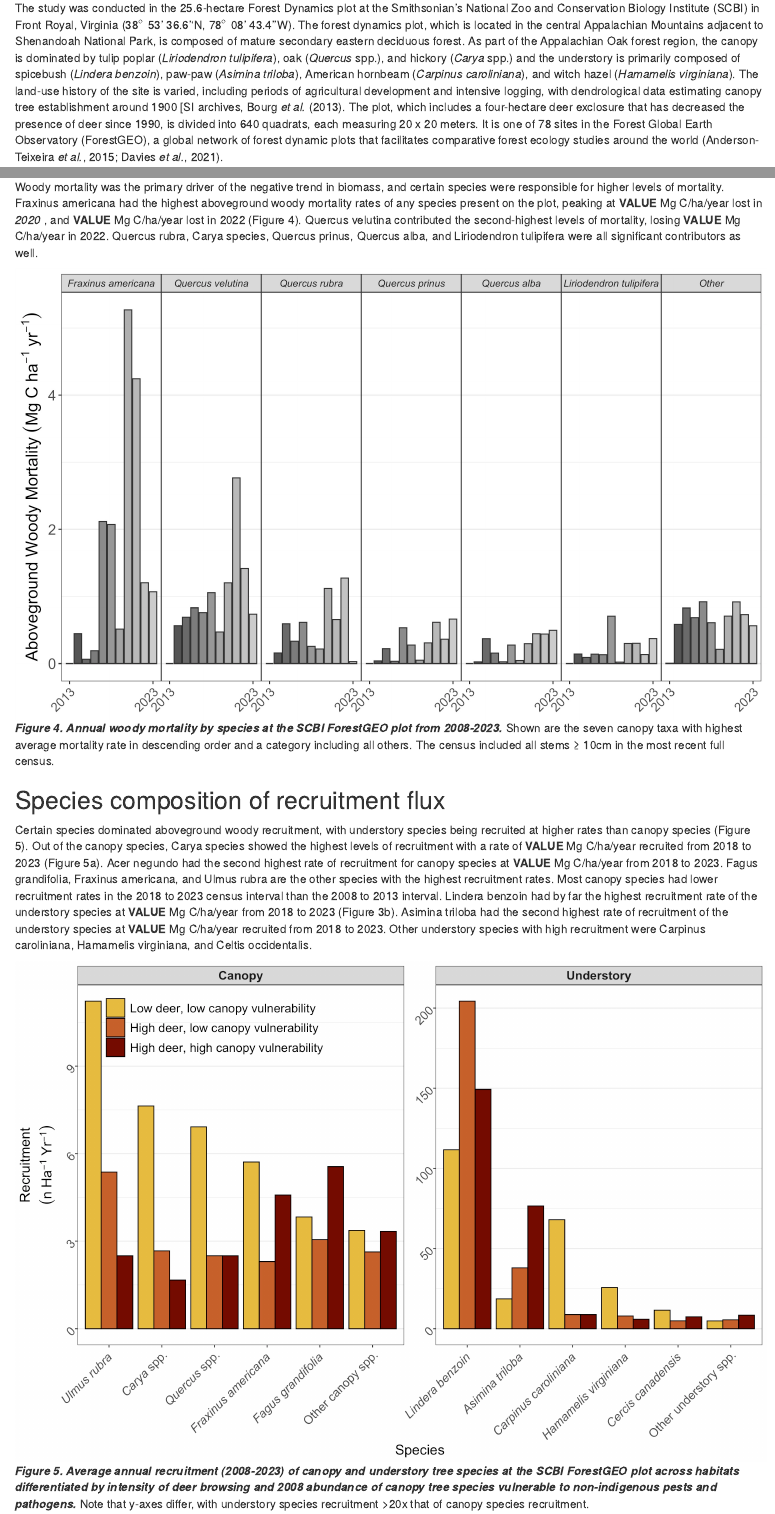
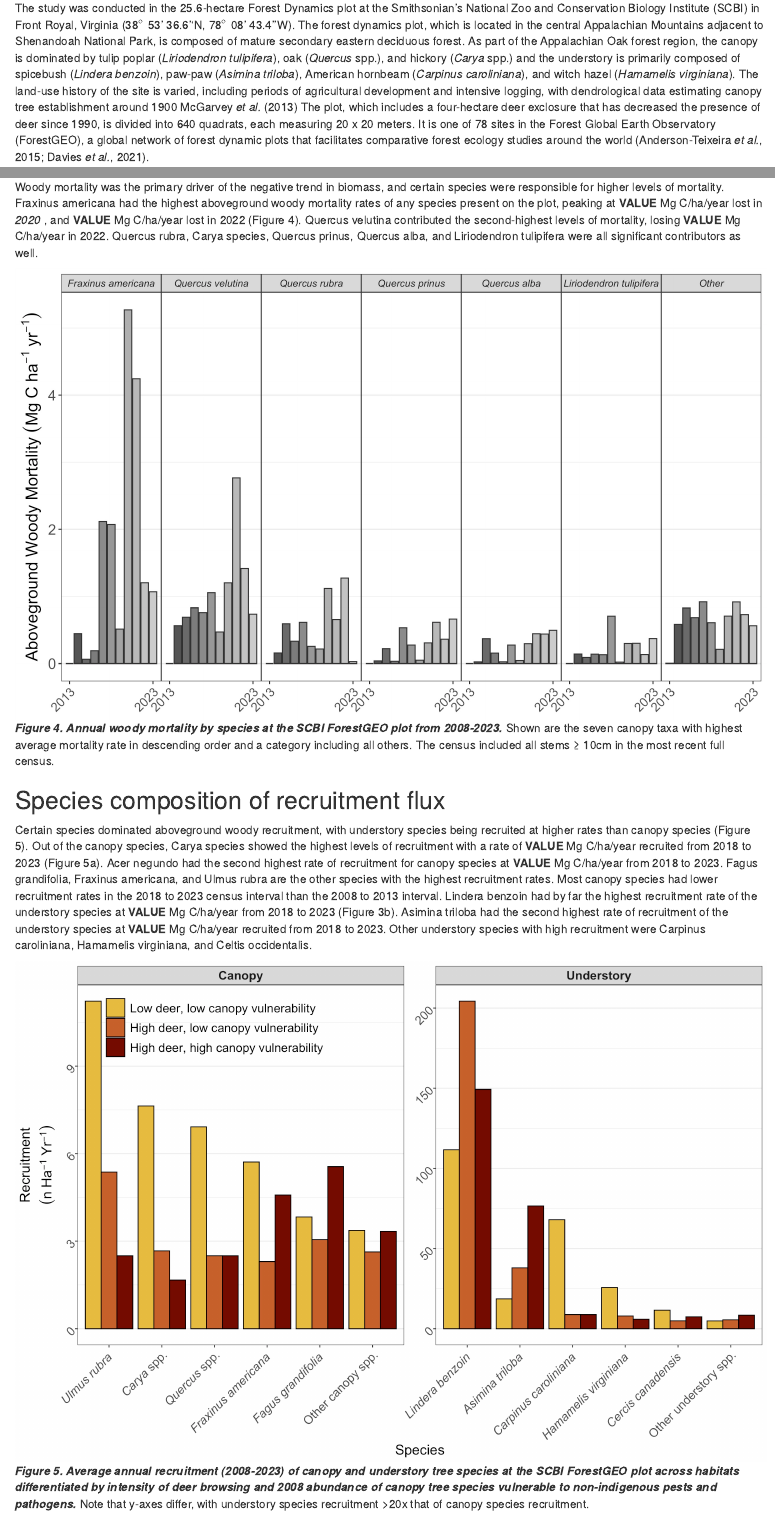
Before and after one commit to SCBI-ForestGEO/scbi_nuisance_species_biomass, an R Markdown document (doc/15yrsChange.Rmd): the page in a window 1100 px wide, from 2380 px down, and a second part further down, joined at a grey line. Rendered offline with R 4.5, knitr and Pandoc, with nearby package versions; drawn as R Markdown's standard HTML page in place of the format the file asks for.

Commit message:
figure 1 changes and citation updates

```diff
--- a/doc/15yrsChange.Rmd
+++ b/doc/15yrsChange.Rmd
@@ -147,7 +147,7 @@ Understanding the combined effects of multiple nuisance species on forest ecosys
 
 ## Site Description
 
-The study was conducted in the 25.6-hectare Forest Dynamics plot at the Smithsonian’s National Zoo and Conservation Biology Institute (SCBI) in Front Royal, Virginia (38$^\circ$ 53' 36.6''N, 78$^\circ$  08’ 43.4''W). The forest dynamics plot, which is located in the central Appalachian Mountains adjacent to Shenandoah National Park, is composed of mature secondary eastern deciduous forest. As part of the Appalachian Oak forest region, the canopy is dominated by tulip poplar (*Liriodendron tulipifera*), oak (*Quercus* spp.), and hickory (*Carya* spp.) and the understory is primarily composed of spicebush (*Lindera benzoin*), paw-paw (*Asimina triloba*), American hornbeam (*Carpinus caroliniana*), and witch hazel (*Hamamelis virginiana*). The land-use history of the site is varied, including periods of agricultural development and intensive logging, with dendrological data estimating canopy tree establishment around 1900 [SI archives, @bourg_initial_2013. The plot, which includes a four-hectare deer exclosure that has decreased the presence of deer since 1990, is divided into 640 quadrats, each measuring 20 x 20 meters. It is one of 78 sites in the Forest Global Earth Observatory (ForestGEO), a global network of forest dynamic plots that facilitates comparative forest ecology studies around the world [@anderson-teixeira_ctfsforestgeo_2015; @davies_forestgeo_2021].
+The study was conducted in the 25.6-hectare Forest Dynamics plot at the Smithsonian’s National Zoo and Conservation Biology Institute (SCBI) in Front Royal, Virginia (38$^\circ$ 53' 36.6''N, 78$^\circ$  08’ 43.4''W). The forest dynamics plot, which is located in the central Appalachian Mountains adjacent to Shenandoah National Park, is composed of mature secondary eastern deciduous forest. As part of the Appalachian Oak forest region, the canopy is dominated by tulip poplar (*Liriodendron tulipifera*), oak (*Quercus* spp.), and hickory (*Carya* spp.) and the understory is primarily composed of spicebush (*Lindera benzoin*), paw-paw (*Asimina triloba*), American hornbeam (*Carpinus caroliniana*), and witch hazel (*Hamamelis virginiana*). The land-use history of the site is varied, including periods of agricultural development and intensive logging, with dendrological data estimating canopy tree establishment around 1900 [SI archives, @bourg_initial_2013, @mcgarvey_effects_2013a] The plot, which includes a four-hectare deer exclosure that has decreased the presence of deer since 1990, is divided into 640 quadrats, each measuring 20 x 20 meters. It is one of 78 sites in the Forest Global Earth Observatory (ForestGEO), a global network of forest dynamic plots that facilitates comparative forest ecology studies around the world [@anderson-teixeira_ctfsforestgeo_2015; @davies_forestgeo_2021].
 
 In addition to our consideration of the entire forest plot, we focus further on three portions of the plot, all upland forest (i.e., excluding low-lying areas around streams), with varying levels of exposure non-indigenous insects and pathogens and white-tailed deer (Fig. 1).  The first portion we define as“Low deer, low canopy vulnerability”: A 4-ha portion of upland forest in the SE quarter of the plot (Fig. 1a), fenced in 1990 and maintained with only occasional deer presence over the past 24 years. This portion has a low abundance of canopy species vulnerable to non-indigenous pests and pathogens [@holm_interactive_2013]. The second focal area is a “high deer, low canopy vulnerability” 16.3 ha upland forest area outside the deer exclosure with low abundance of canopy species affected by non-indigenous pests and pathogens (Fig. 1b). The third focal portion of the plot has high deer, high canopy vulnerability: corresponding to 2.2 ha of upland forest outside the deer exclosure with high abundance of canopy species affected by non-indigenous pests and pathogens. We defined upland forest according to topographic wetness index, which was calculated for the forest plot by mcgregor_tree_2021. We defined vulnerability to non-indigenous insects and pathogens based on the abundance of canopy species affected by non-indigenous pests and pathogens at the time of plot establishment (2008). The following canopy species were identified as vulnerable: ash (Fraxinus spp.), elm (Ulmus spp.), butternut (Juglans cinerea), and American chestnut (Carya dentata) [@anderson-teixeira_longterm_2021]
 
--- a/doc/citations.bib
+++ b/doc/citations.bib
@@ -109,6 +109,24 @@
   doi = {10.1525/bio.2010.60.11.5},
   urldate = {2024-03-27},
   langid = {english}
+}
+
+@article{averill_regional_2017,
+  title = {A Regional Assessment of White-Tailed Deer Effects on Plant Invasion},
+  author = {Averill, Kristine M and Mortensen, David A and Smithwick, Erica A H and Kalisz, Susan and McShea, William J and Bourg, Norman A and Parker, John D and Royo, Alejandro A and Abrams, Marc D and Apsley, David K and Blossey, Bernd and Boucher, Douglas H and Caraher, Kai L and DiTommaso, Antonio and Johnson, Sarah E and Masson, Robert and Nuzzo, Victoria A},
+  year = {2017},
+  month = dec,
+  journal = {AoB Plants},
+  volume = {10},
+  number = {1},
+  pages = {plx047},
+  issn = {2041-2851},
+  doi = {10.1093/aobpla/plx047},
+  urldate = {2024-04-03},
+  abstract = {Analyses deriving insights from 23 research sites across the northeastern and east central US reveals that white-tailed deer lower native plant diversity and increase the fraction of the plant community made up of non-native species. Particularly, deer increase the abundance of the invasive plants garlic mustard and Japanese stiltgrass. Deer are known to avoid eating these species in favour of more palatable ones, thereby indirectly facilitating the success of the non-native invasives. Managing deer abundance has implications for forest plant communities. By maintaining lower deer densities, native plants likely will be better sustained and invasions of unpalatable non-native plants limited., Herbivores can profoundly influence plant species assembly, including plant invasion, and resulting community composition. Population increases of native herbivores, e.g. white-tailed deer (Odocoileus virginianus), combined with burgeoning plant invasions raise concerns for native plant diversity and forest regeneration. While individual researchers typically test for the impact of deer on plant invasion at a few sites, the overarching influence of deer on plant invasion across regional scales is unclear. We tested the effects of deer on the abundance and diversity of introduced and native herbaceous and woody plants across 23 white-tailed deer research sites distributed across the east-central and north-eastern USA and representing a wide range of deer densities and invasive plant abundance and identity. Deer access/exclusion or deer population density did not affect introduced plant richness or community-level abundance. Native and total plant species richness, abundance (cover and stem density) and Shannon diversity were lower in deer-access vs. deer-exclusion plots. Among deer-access plots, native species richness, native and total cover, and Shannon diversity (cover) declined as deer density increased. Deer access increased the proportion of introduced species cover (but not of species richness or stem density). As deer density increased, the proportion of introduced species richness, cover and stem density all increased. Because absolute abundance of introduced plants was unaffected by deer, the increase in proportion of introduced plant abundance is likely an indirect effect of deer reducing native cover. Indicator species analysis revealed that deer access favoured three introduced plant species, including Alliaria petiolata and Microstegium vimineum, as well as four native plant species. In contrast, deer exclusion favoured three introduced plant species, including Lonicera japonica and Rosa multiflora, and 15 native plant species. Overall, native deer reduced community diversity, lowering native plant richness and abundance, and benefited certain invasive plants, suggesting pervasive impacts of this keystone herbivore on plant community composition and ecosystem services in native forests across broad swathes of the eastern USA.},
+  pmcid = {PMC5761582},
+  pmid = {29340133},
+  file = {/Users/rachelhoffman/Zotero/storage/55VU2334/Averill et al. - 2017 - A regional assessment of white-tailed deer effects.pdf}
 }
 
 @article{bourg_initial_2013,
@@ -447,6 +465,22 @@
   file = {/Users/rachelhoffman/Zotero/storage/MP34NC2C/Guo et al. - 2023 - Impacts of Exotic Pests on Forest Ecosystems An U.pdf}
 }
 
+@article{habeck_communitylevel_2015,
+  title = {Community-Level Impacts of White-Tailed Deer on Understorey Plants in {{North American}} Forests: A Meta-Analysis},
+  shorttitle = {Community-Level Impacts of White-Tailed Deer on Understorey Plants in {{North American}} Forests},
+  author = {Habeck, Christopher W. and Schultz, Alexis K.},
+  year = {2015},
+  month = jan,
+  journal = {AoB PLANTS},
+  volume = {7},
+  pages = {plv119},
+  issn = {2041-2851},
+  doi = {10.1093/aobpla/plv119},
+  urldate = {2024-04-03},
+  abstract = {The impacts of introduced or overabundant large herbivores are a concern for the conservation of forest plant communities and the sustainability of ecosystem function. White-tailed deer (Odocoileus virginianus) are considered ecologically overabundant in much of North America. Previous work suggests that impacts of deer overabundance are broadly negative and are consequently degrading forests at multiple ecological and taxonomic levels. However, no quantitative synthesis currently exists to verify the generality or magnitude of these impacts. Here, we report the results of a meta-analysis quantifying the effects of deer exclusion on the diversity, cover and abundance of woody, herbaceous and whole community components of forest understories in North America. In addition, we explore the relationships of environmental and experimental factors on the direction and magnitude of plant community outcomes using meta-regression. Using 119 calculated effect sizes sourced from 25 peer-reviewed articles, we constructed 10 community-specific data sets and found strongly positive diversity, cover and abundance responses of the woody community to deer exclusion, but no significant effects for the herbaceous or whole community components of forest understories. Local deer density and time since exclusion were significant moderators of both whole community and woody community richness. Local deer density also moderated the effects of deer exclusion on whole community cover. Plot area, in contrast, showed no relationship to any of the community response outcomes. We suggest that the use of inadequate diversity indices, non-native species replacement or legacy effects of chronic deer overabundance might explain why the herbaceous and whole community components of forest understories showed no diversity or cover responses to deer exclusion. We also suggest some strategies to increase opportunities for future quantitative syntheses of deer impacts on forests, including providing better access to existing and future data. Ultimately, we show that white-tailed deer have strongly negative impacts on forest understorey plant communities in North America, but these impacts are not ubiquitous for all components of the plant community.},
+  file = {/Users/rachelhoffman/Zotero/storage/T9YNIS6X/Habeck and Schultz - 2015 - Community-level impacts of white-tailed deer on un.pdf;/Users/rachelhoffman/Zotero/storage/Q7FMQK7I/1805401.html}
+}
+
 @article{harris_global_2021,
   title = {Global Maps of Twenty-First Century Forest Carbon Fluxes},
   author = {Harris, Nancy L. and Gibbs, David A. and Baccini, Alessandro and Birdsey, Richard A. and {de Bruin}, Sytze and Farina, Mary and Fatoyinbo, Lola and Hansen, Matthew C. and Herold, Martin and Houghton, Richard A. and Potapov, Peter V. and Suarez, Daniela Requena and {Roman-Cuesta}, Rosa M. and Saatchi, Sassan S. and Slay, Christy M. and Turubanova, Svetlana A. and Tyukavina, Alexandra},
@@ -585,6 +619,41 @@
   abstract = {White-tailed deer (Odocoileus virginianus) have been overabundant in eastern North America for more than five decades, resulting in depauperate understories and ricocheting effects on higher trophic levels. Even after deer populations are reduced, understory plant communities may fail to recover for an unknown length of time due to persistent legacy effects. We surveyed understory plant communities in six deer exclosures and paired reference plots in northwestern Pennsylvania to determine the degree to which 19 years of deer exclusion was sufficient for recovery of species richness, diversity, percent cover, and understory structural complexity. We observed a 2.3-fold increase in tree cover and a 60\% reduction in fern cover in the ground layer, as well as a 114-fold increase in foliage density between 80 and 200 cm above ground level, in exclosures compared to reference plots. However, the exclosures did not permanently support higher overall percent cover, species richness, or diversity in the ground layer, nor did we detect any meaningful divergence in community composition between exclosures and reference plots. We conclude that 19 years of release from chronic over-browsing are sufficient to restore understory structural complexity, but recovery of diversity in the ground layer will require more time or direct intervention.},
   keywords = {Recruitment failure - Deer},
   file = {/Users/rachelhoffman/Zotero/storage/2H546ATU/Knauer et al. - 2023 - Understory plant communities fail to recover speci.pdf}
+}
+
+@article{knight_factors_2013,
+  title = {Factors Affecting the Survival of Ash ({{Fraxinus}} Spp.) Trees Infested by Emerald Ash Borer ({{Agrilus}} Planipennis)},
+  author = {Knight, Kathleen S. and Brown, John P. and Long, Robert P.},
+  year = {2013},
+  month = feb,
+  journal = {Biological Invasions},
+  volume = {15},
+  number = {2},
+  pages = {371--383},
+  issn = {1573-1464},
+  doi = {10.1007/s10530-012-0292-z},
+  urldate = {2024-04-03},
+  abstract = {Emerald ash borer (Agrilus planipennis) (EAB), an Asian woodboring beetle accidentally introduced in North America, has killed millions of ash (Fraxinus spp.) trees and is spreading rapidly. This study examined the effects of tree- and site-level factors on the mortality of ash trees in stands infested by EAB in OH, USA. Our data show that ash populations in forested sites can progress from healthy to almost complete mortality of mature trees within 6~years. Although the end result of nearly complete mortality does not vary, survival analysis with 5~years of data showed that some factors affected the rate of mortality. We found more rapid mortality in stands with lower densities of ash trees. This finding supports an extension of the resource dilution hypothesis whereby concentration of EAB on few trees in low ash density areas leads to rapid decline of these trees. This contradicts an extension of the resource concentration theory that greater host density increases relative pest abundance and host mortality. Although reductions in ash density via diversification may be desirable for other silvicultural, conservation, and management objectives in preparation for EAB, our study shows that the management strategy of reducing ash density is unlikely to protect the remaining ash trees. Survival analysis also showed that mortality was more rapid for trees shaded by other trees and for trees initially exhibiting dieback. In management scenarios where hazard tree removal must be spread over several years due to budget constraints, focusing initial tree removal on stressed trees is recommended.},
+  langid = {english},
+  keywords = {Forest,Host density,Insect,Pest,Resource concentration,Resource dilution},
+  file = {/Users/rachelhoffman/Zotero/storage/7VRT58LF/Knight et al. - 2013 - Factors affecting the survival of ash (Fraxinus sp.pdf}
+}
+
+@article{koenig_brief_2021,
+  title = {A Brief History of Masting Research},
+  author = {Koenig, Walter D.},
+  year = {2021},
+  month = oct,
+  journal = {Philosophical Transactions of the Royal Society B: Biological Sciences},
+  volume = {376},
+  number = {1839},
+  pages = {20200423},
+  publisher = {Royal Society},
+  doi = {10.1098/rstb.2020.0423},
+  urldate = {2024-04-03},
+  abstract = {Although it has long been recognized that seed production by many forest trees varies greatly from year to year, masting (along with `mast fruiting', `mast seeding' and `masting behaviour') as a concept referring to such variability is a relatively recent development. Here, I provide a brief history of masting research, highlighting some of the early contributions by foresters, zoologists and others that paved the way for the burgeoning number of studies currently being conducted by researchers around the world. Of particular current interest is work attempting to understand the proximate mechanisms, evolutionary drivers and community effects of this important ecological phenomenon as well as the ways that climate change may influence masting behaviour in the future. This article is part of the theme issue `The ecology and evolution of synchronized seed production in plants'.},
+  keywords = {mast fruiting,mast seeding,masting behaviour,pannage,spatial synchrony,variable seed production},
+  file = {/Users/rachelhoffman/Zotero/storage/NRH4HIWA/Koenig - 2021 - A brief history of masting research.pdf}
 }
 
 @article{lovett_nonnative_2016,
@@ -859,6 +928,26 @@
   keywords = {Browsing,Forest Inventory and Analysis,Invasive plants,Tree regeneration,Understory vegetation}
 }
 
+@article{seidl_invasive_2018,
+  title = {Invasive Alien Pests Threaten the Carbon Stored in {{Europe}}'s Forests},
+  author = {Seidl, Rupert and Klonner, G{\"u}nther and Rammer, Werner and Essl, Franz and Moreno, Adam and Neumann, Mathias and Dullinger, Stefan},
+  year = {2018},
+  month = apr,
+  journal = {Nature Communications},
+  volume = {9},
+  number = {1},
+  pages = {1626},
+  publisher = {Nature Publishing Group},
+  issn = {2041-1723},
+  doi = {10.1038/s41467-018-04096-w},
+  urldate = {2024-04-04},
+  abstract = {Forests mitigate climate change by sequestering large amounts of carbon (C). However, forest C storage is not permanent, and large pulses of tree mortality can thwart climate mitigation efforts. Forest pests are increasingly redistributed around the globe. Yet, the potential future impact of invasive alien pests on the forest C cycle remains uncertain. Here we show that large parts of Europe could be invaded by five detrimental alien pests already under current climate. Climate change increases the potential range of alien pests particularly in Northern and Eastern Europe. We estimate the live C at risk from a potential future invasion as 1027 Tg C (10\% of the European total), with a C recovery time of 34 years. We show that the impact of introduced pests could be as severe as the current natural disturbance regime in Europe, calling for increased efforts to halt the introduction and spread of invasive alien species.},
+  copyright = {2018 The Author(s)},
+  langid = {english},
+  keywords = {Carbon cycle,Climate-change ecology,Ecosystem ecology,Forest ecology},
+  file = {/Users/rachelhoffman/Zotero/storage/XCJKJINJ/Seidl et al. - 2018 - Invasive alien pests threaten the carbon stored in.pdf}
+}
+
 @article{skandrani_nuisance_2014,
   title = {Nuisance Species: Beyond the Ecological Perspective},
   shorttitle = {Nuisance Species},
```
Also changed, not shown: code/figure3_woodyfluxes.R (+1 -0 lines), code/identify-plot-regions.r (+3 -3 lines), 3 other files.
